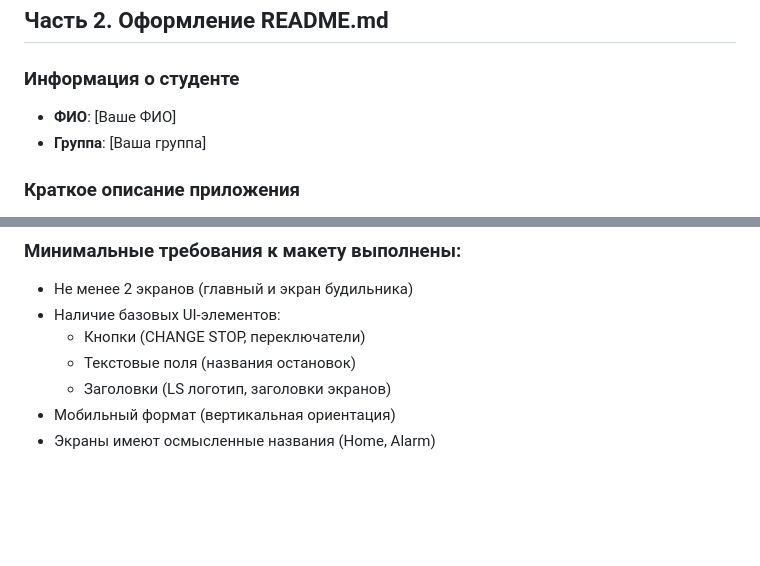
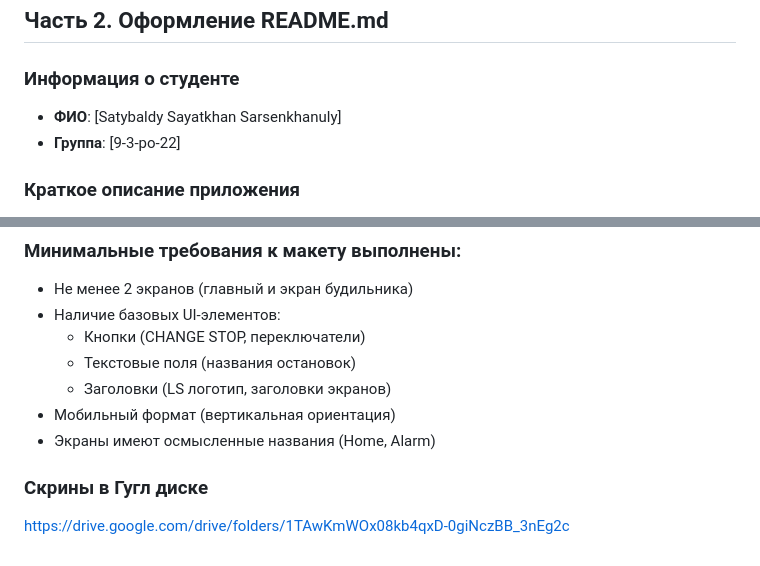
Before and after one commit to senb1zakura/LastStop, a Markdown page: README.md, 2 parts joined by grey strips. GitHub-like rendering; blank space fills up the shorter version.

```diff
--- a/README.md
+++ b/README.md
@@ -9,8 +9,8 @@
 ## Часть 2. Оформление README.md
 
 ### Информация о студенте
-- **ФИО**: [Ваше ФИО]
-- **Группа**: [Ваша группа]
+- **ФИО**: [Satybaldy Sayatkhan Sarsenkhanuly]
+- **Группа**: [9-3-po-22]
 
 ### Краткое описание приложения
 
@@ -53,3 +53,5 @@ LastStop - это мобильное приложение на Flutter, пред
   - Заголовки (LS логотип, заголовки экранов)
 - Мобильный формат (вертикальная ориентация)
 - Экраны имеют осмысленные названия (Home, Alarm)
+### Скрины в Гугл диске
+https://drive.google.com/drive/folders/1TAwKmWOx08kb4qxD-0giNczBB_3nEg2c
```
Also changed, not shown: other parts of README.md (+1 -1 lines).
